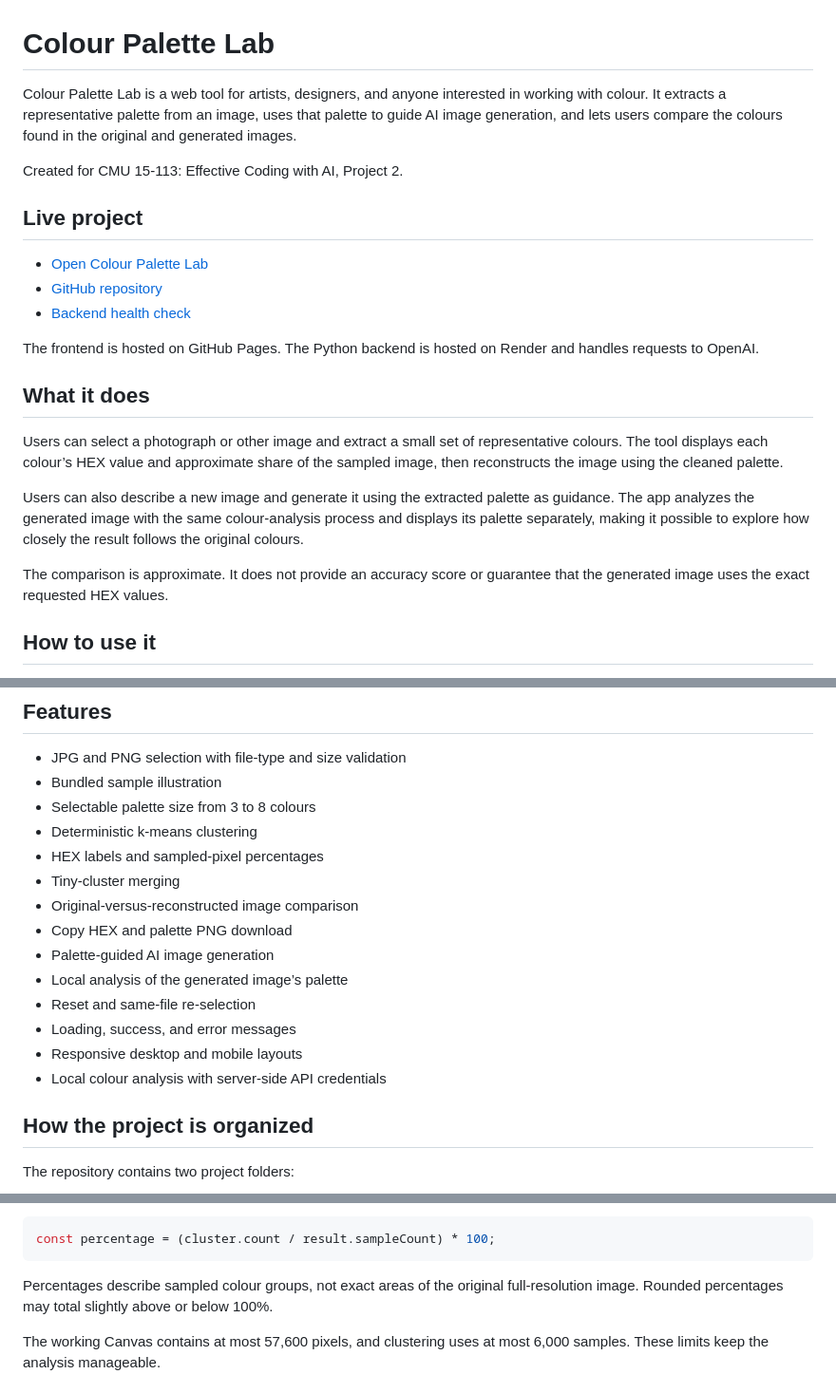
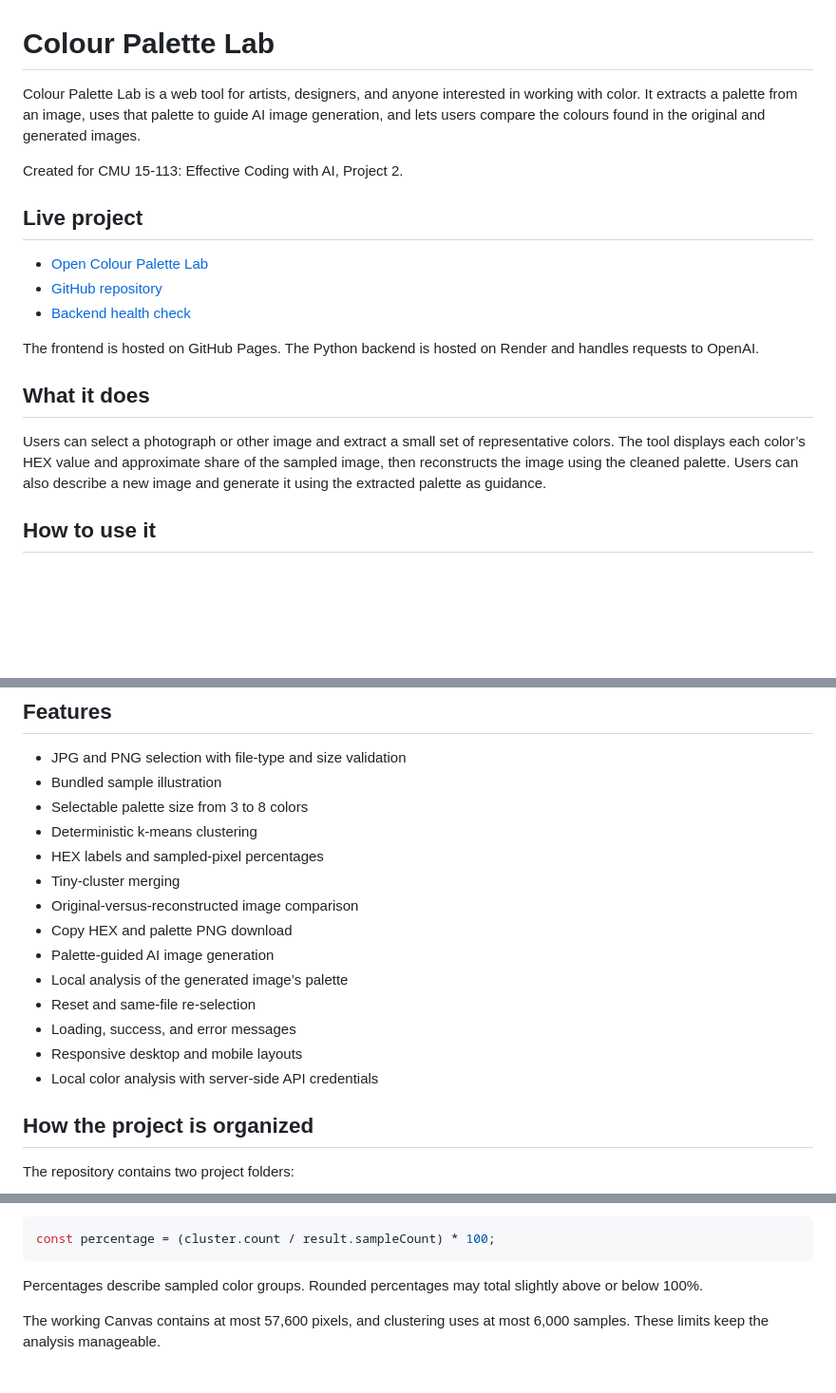
Before and after one commit to fatimajshah/113-Portfolio-, a Markdown page: palette-lab/README.md, 3 parts joined by grey strips. Shown at 95% size. Drawn GitHub-style; blank space fills up the shorter version.

Commit message:
Change 'colour' to 'color' in README.md
Updated spelling of 'colour' to 'color' throughout the README.md file for consistency with American English.

````diff
--- a/palette-lab/README.md
+++ b/palette-lab/README.md
@@ -1,6 +1,6 @@
 # Colour Palette Lab
 
-Colour Palette Lab is a web tool for artists, designers, and anyone interested in working with colour. It extracts a representative palette from an image, uses that palette to guide AI image generation, and lets users compare the colours found in the original and generated images.
+Colour Palette Lab is a web tool for artists, designers, and anyone interested in working with color. It extracts a palette from an image, uses that palette to guide AI image generation, and lets users compare the colours found in the original and generated images.
 
 Created for CMU 15-113: Effective Coding with AI, Project 2.
 
@@ -14,11 +14,8 @@ The frontend is hosted on GitHub Pages. The Python backend is hosted on Render a
 
 ## What it does
 
-Users can select a photograph or other image and extract a small set of representative colours. The tool displays each colour’s HEX value and approximate share of the sampled image, then reconstructs the image using the cleaned palette.
+Users can select a photograph or other image and extract a small set of representative colors. The tool displays each color’s HEX value and approximate share of the sampled image, then reconstructs the image using the cleaned palette. Users can also describe a new image and generate it using the extracted palette as guidance.
 
-Users can also describe a new image and generate it using the extracted palette as guidance. The app analyzes the generated image with the same colour-analysis process and displays its palette separately, making it possible to explore how closely the result follows the original colours.
-
-The comparison is approximate. It does not provide an accuracy score or guarantee that the generated image uses the exact requested HEX values.
 
 ## How to use it
 
@@ -38,7 +35,7 @@ The final palette can contain fewer colours than requested when the image has fe
 
 - JPG and PNG selection with file-type and size validation
 - Bundled sample illustration
-- Selectable palette size from 3 to 8 colours
+- Selectable palette size from 3 to 8 colors
 - Deterministic k-means clustering
 - HEX labels and sampled-pixel percentages
 - Tiny-cluster merging
@@ -49,7 +46,7 @@ The final palette can contain fewer colours than requested when the image has fe
 - Reset and same-file re-selection
 - Loading, success, and error messages
 - Responsive desktop and mobile layouts
-- Local colour analysis with server-side API credentials
+- Local color analysis with server-side API credentials
 
 ## How the project is organized
 
@@ -121,7 +118,7 @@ See the [backend README](../palette-lab-backend/README.md) for backend setup and
 const percentage = (cluster.count / result.sampleCount) * 100;
 ```
 
-Percentages describe sampled colour groups, not exact areas of the original full-resolution image. Rounded percentages may total slightly above or below 100%.
+Percentages describe sampled color groups. Rounded percentages may total slightly above or below 100%.
 
 The working Canvas contains at most 57,600 pixels, and clustering uses at most 6,000 samples. These limits keep the analysis manageable.
 
````
Also changed, not shown: other parts of palette-lab/README.md (+1 -1 lines).
